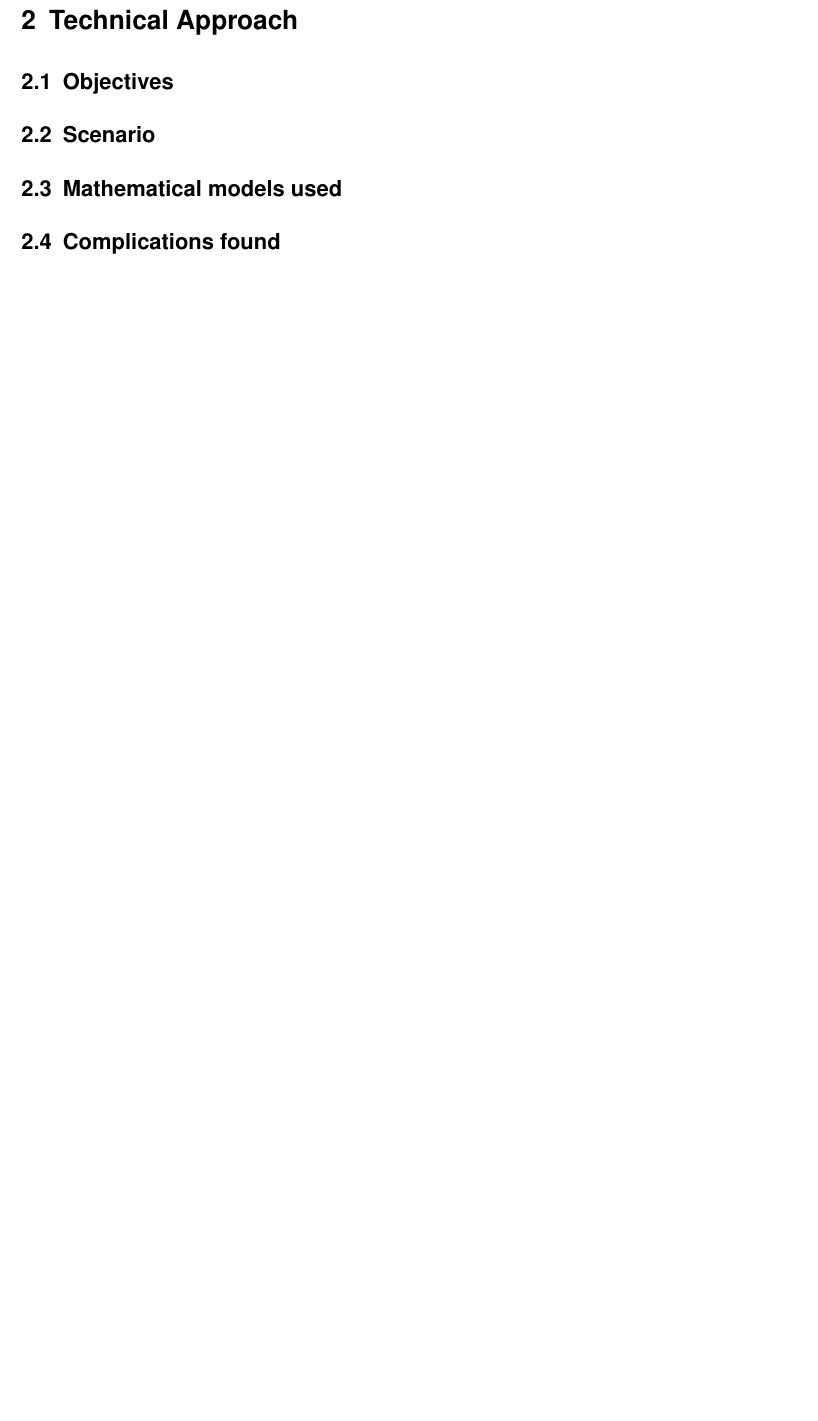
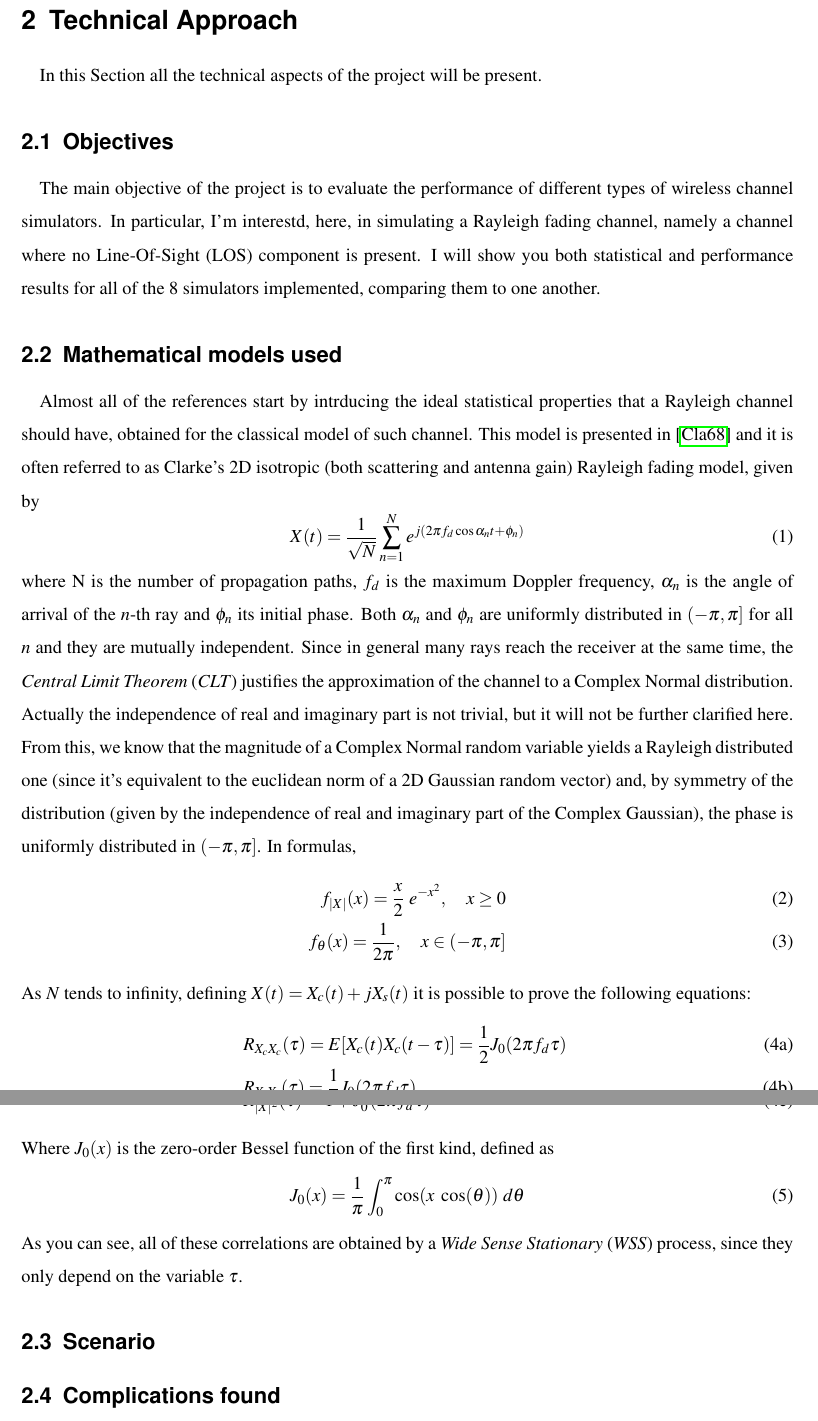
Before and after one commit to mattia-lecci/JakesProject, a LaTeX paper (Latex/Report.tex, which reads Latex/tex/sub/math_models.tex, Latex/tex/sub/objectives.tex, Latex/tex/technical_approach.tex): part of page 3 of 3 before the commit and two parts of pages 3 and 4 of 4 after it, the two joined at a grey line, cut so that both start at the same text, the shorter picture padded with empty space. The pictures show the PDF file Latex/Report.pdf that the author committed with the source.

Commit message:
Objectives done. Added Clarke's equation

```diff
--- a/Latex/tex/sub/math_models.tex
+++ b/Latex/tex/sub/math_models.tex
@@ -1,2 +1,21 @@
 \subsection{Mathematical models used} % no limits given
-\label{sec:math_models}
+\label{subsec:math_models}
+
+Almost all of the references start by intrducing the ideal statistical properties that a Rayleigh channel should have, obtained for the classical model of such channel. This model is presented in \cite{clarke} and it is often referred to as Clarke's 2D isotropic (both scattering and antenna gain) Rayleigh fading model, given by%
+%
+\begin{equation}
+X(t) = \frac{1}{\sqrt{N}} \sum_{n=1}^{N} e^{j(2\pi f_d \cos \alpha_n t + \phi_n)}
+\end{equation}%
+%
+where N is the number of propagation paths, $f_d$ is the maximum Doppler frequency, $\alpha_n$ is the angle of arrival of the $n$-th ray and $\phi_n$ its initial phase. Both $\alpha_n$ and $\phi_n$ are uniformly distributed in $(-\pi,\pi]$ for all $n$ and they are mutually independent. Since in general many rays reach the receiver at the same time, the \textit{Central Limit Theorem} (\textit{CLT}) justifies the approximation of the channel to a Complex Normal distribution. Actually the independence of real and imaginary part is not trivial, but it will not be further clarified here. From this, we know that the magnitude of a Complex Normal random variable yields a Rayleigh distributed one (since it's equivalent to the euclidean norm of a 2D Gaussian random vector) and, by symmetry of the distribution (given by the independence of real and imaginary part of the Complex Gaussian), the phase is uniformly distributed in $(-\pi,\pi]$. In formulas,%
+%
+\begin{align}
+	f_{|X|}(x) = \frac{x}{2} \ e^{-x^2}, \quad x \geq 0\\
+	f_{\theta}(x) = \frac{1}{2\pi}, \quad x \in (-\pi,\pi]
+\end{align}%
+%
+As $N$ tends to infinity, defining $X(t) = X_c(t) + jX_s(t)$ it is possible to prove the following equations:%
+%
+\begin{subequations}
+\begin{align}
+&R_{X_cX_c}(\tau) = E[X_c(t)X_c(t-\tau)] = \frac{1}{2} J_0(2\pi f_d\tau)\\
@@ -2,0 +25,11 @@
+&R_{|X|^2}(\tau) = 1 + J_0^2(2\pi f_d \tau)
+\end{align}
+\end{subequations}%
+%
+Where $J_0(x)$ is the zero-order Bessel function of the first kind, defined as%
+%
+\begin{equation}
+J_0(x) = \frac{1}{\pi} \int_0^\pi \cos( x \ \cos(\theta)) \ d\theta
+\end{equation}%
+%
+As you can see, all of these correlations are obtained by a \textit{Wide Sense Stationary} (\textit{WSS}) process, since they only depend on the variable $\tau$.
--- a/Latex/tex/sub/objectives.tex
+++ b/Latex/tex/sub/objectives.tex
@@ -1,2 +1,5 @@
 \subsection{Objectives} % max 5 lines
-\label{sec:objectives}
+% what you want to show
+\label{subsec:objectives}
+
+The main objective of the project is to evaluate the performance of different types of wireless channel simulators. In particular, I'm interestd, here, in simulating a Rayleigh fading channel, namely a channel where no Line-Of-Sight (LOS) component is present. I will show you both statistical and performance results for all of the 8 simulators implemented, comparing them to one another.
--- a/Latex/tex/technical_approach.tex
+++ b/Latex/tex/technical_approach.tex
@@ -1,9 +1,10 @@
 \section{Technical Approach}	% no limits given
 \label{sec:technical_approach}
 
+In this Section all the technical aspects of the project will be present.
 
 
 \input{tex/sub/objectives.tex}
+\input{tex/sub/math_models.tex}
 \input{tex/sub/scenario.tex}
-\input{tex/sub/math_models.tex}
 \input{tex/sub/complications.tex}
```
Also changed, not shown: Code/Plots/plotAFD.m (+1 -1 lines), Code/Plots/plotLCR.m (+1 -1 lines), Code/main.m (+1 -1 lines), Latex/Report.tex (+1 -1 lines), Latex/tex/bibliography.bib (+12 -0 lines), Latex/tex/conclusions.tex (+2 -0 lines), Latex/tex/introduction.tex (+2 -0 lines), Latex/tex/sub/complications.tex (+1 -1 lines), Latex/tex/sub/scenario.tex (+1 -1 lines), Latex/tex/title_page.tex (+1 -1 lines), Latex/Report.pdf, Latex/tex/sub/math_models.tex (3 more changed lines).
